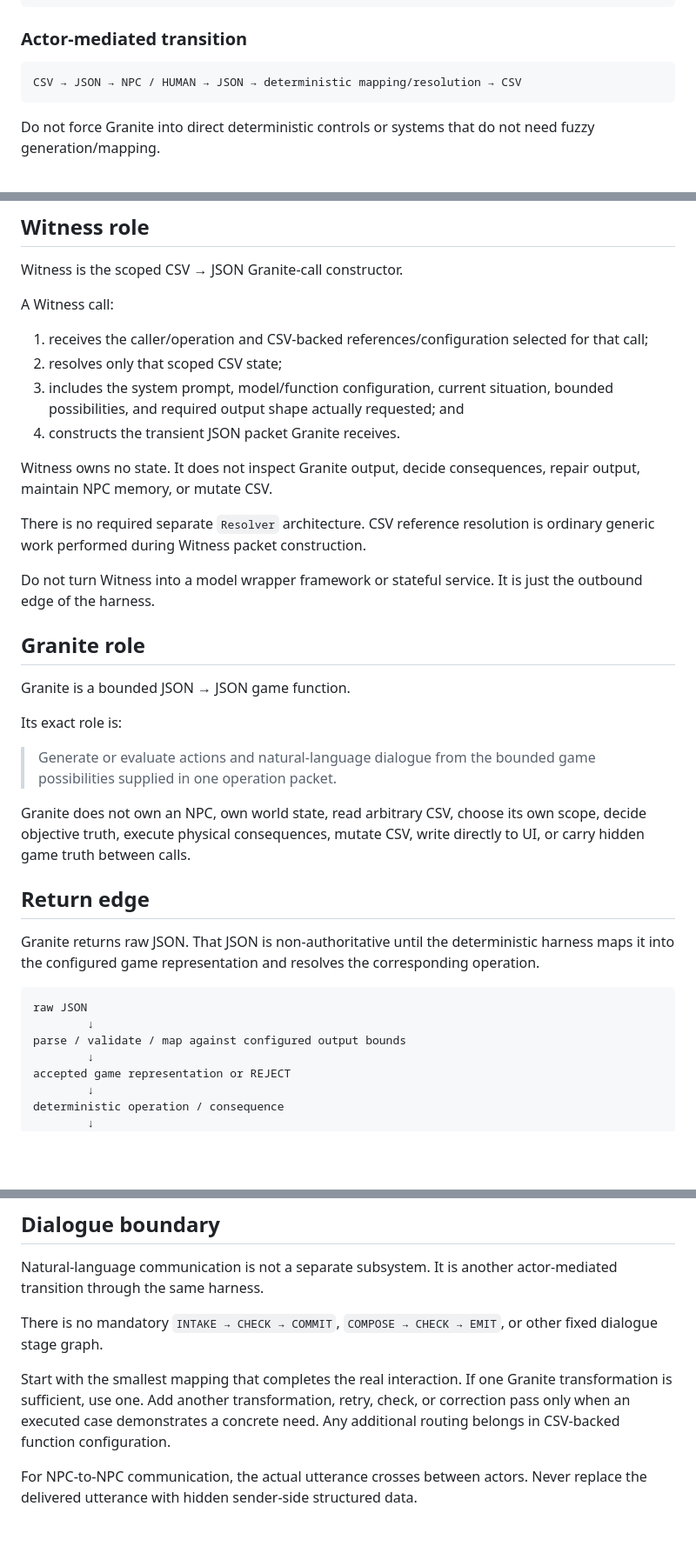
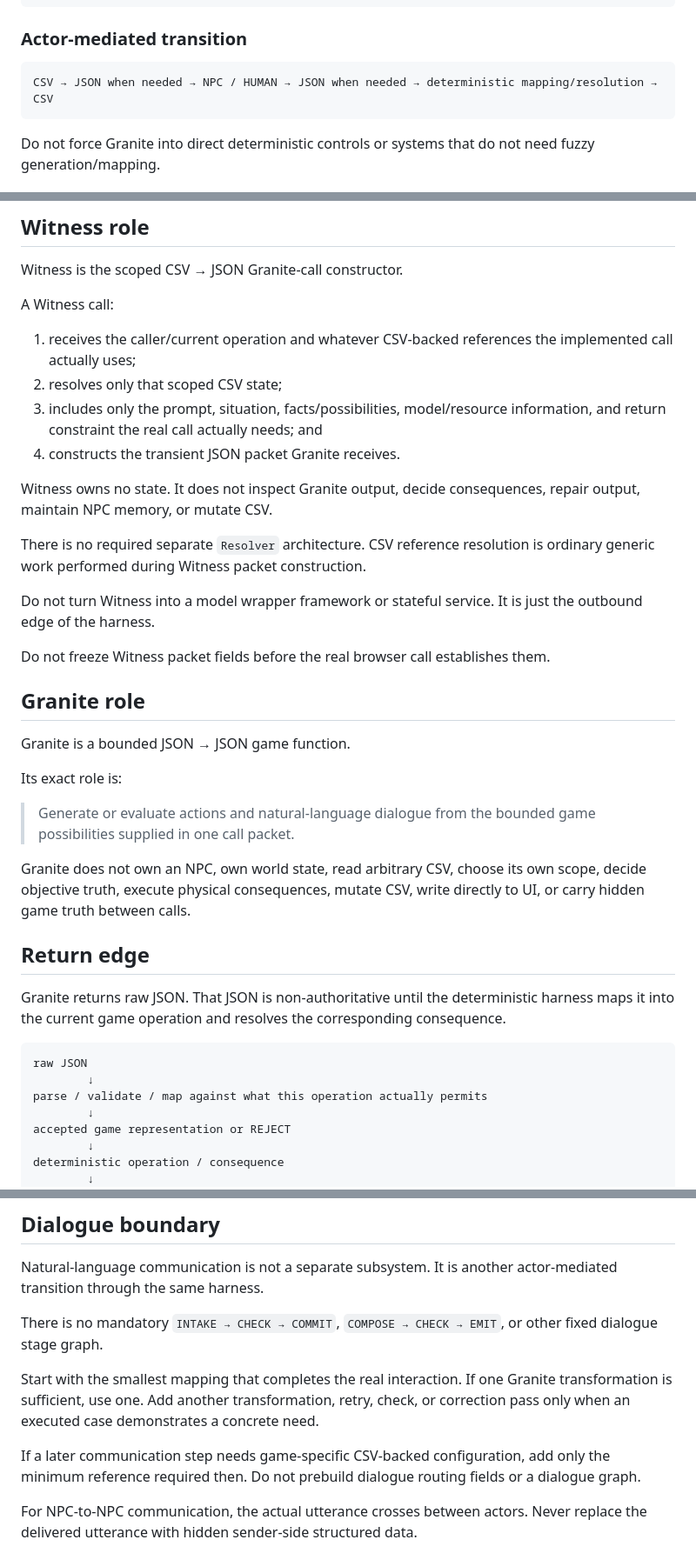
Before and after one commit to NFDFLDTHRY/MochEpoch, a Markdown page: AGENTS.md, 3 parts joined by grey strips. Shown at 87% size. GitHub-like rendering; blank space fills up the shorter version.

````diff
--- a/AGENTS.md
+++ b/AGENTS.md
@@ -117,7 +116,7 @@ CSV → deterministic function → CSV
 ### Actor-mediated transition
 
 ```text
-CSV → JSON → NPC / HUMAN → JSON → deterministic mapping/resolution → CSV
+CSV → JSON when needed → NPC / HUMAN → JSON when needed → deterministic mapping/resolution → CSV
 ```
 
 Do not force Granite into direct deterministic controls or systems that do not need fuzzy generation/mapping.
@@ -154,9 +153,9 @@ Witness is the scoped CSV → JSON Granite-call constructor.
 
 A Witness call:
 
-1. receives the caller/operation and CSV-backed references/configuration selected for that call;
+1. receives the caller/current operation and whatever CSV-backed references the implemented call actually uses;
 2. resolves only that scoped CSV state;
-3. includes the system prompt, model/function configuration, current situation, bounded possibilities, and required output shape actually requested; and
+3. includes only the prompt, situation, facts/possibilities, model/resource information, and return constraint the real call actually needs; and
 4. constructs the transient JSON packet Granite receives.
 
 Witness owns no state. It does not inspect Granite output, decide consequences, repair output, maintain NPC memory, or mutate CSV.
@@ -165,24 +164,26 @@ There is no required separate `Resolver` architecture. CSV reference resolution
 
 Do not turn Witness into a model wrapper framework or stateful service. It is just the outbound edge of the harness.
 
+Do not freeze Witness packet fields before the real browser call establishes them.
+
 ## Granite role
 
 Granite is a bounded JSON → JSON game function.
 
 Its exact role is:
 
-> Generate or evaluate actions and natural-language dialogue from the bounded game possibilities supplied in one operation packet.
+> Generate or evaluate actions and natural-language dialogue from the bounded game possibilities supplied in one call packet.
 
 Granite does not own an NPC, own world state, read arbitrary CSV, choose its own scope, decide objective truth, execute physical consequences, mutate CSV, write directly to UI, or carry hidden game truth between calls.
 
 ## Return edge
 
-Granite returns raw JSON. That JSON is non-authoritative until the deterministic harness maps it into the configured game representation and resolves the corresponding operation.
+Granite returns raw JSON. That JSON is non-authoritative until the deterministic harness maps it into the current game operation and resolves the corresponding consequence.
 
 ```text
 raw JSON
         ↓
-parse / validate / map against configured output bounds
+parse / validate / map against what this operation actually permits
         ↓
 accepted game representation or REJECT
         ↓
@@ -203,7 +204,9 @@ Natural-language communication is not a separate subsystem. It is another actor-
 
 There is no mandatory `INTAKE → CHECK → COMMIT`, `COMPOSE → CHECK → EMIT`, or other fixed dialogue stage graph.
 
-Start with the smallest mapping that completes the real interaction. If one Granite transformation is sufficient, use one. Add another transformation, retry, check, or correction pass only when an executed case demonstrates a concrete need. Any additional routing belongs in CSV-backed function configuration.
+Start with the smallest mapping that completes the real interaction. If one Granite transformation is sufficient, use one. Add another transformation, retry, check, or correction pass only when an executed case demonstrates a concrete need.
+
+If a later communication step needs game-specific CSV-backed configuration, add only the minimum reference required then. Do not prebuild dialogue routing fields or a dialogue graph.
 
 For NPC-to-NPC communication, the actual utterance crosses between actors. Never replace the delivered utterance with hidden sender-side structured data.
 
````
Also changed, not shown: other parts of AGENTS.md (+27 -28 lines).
